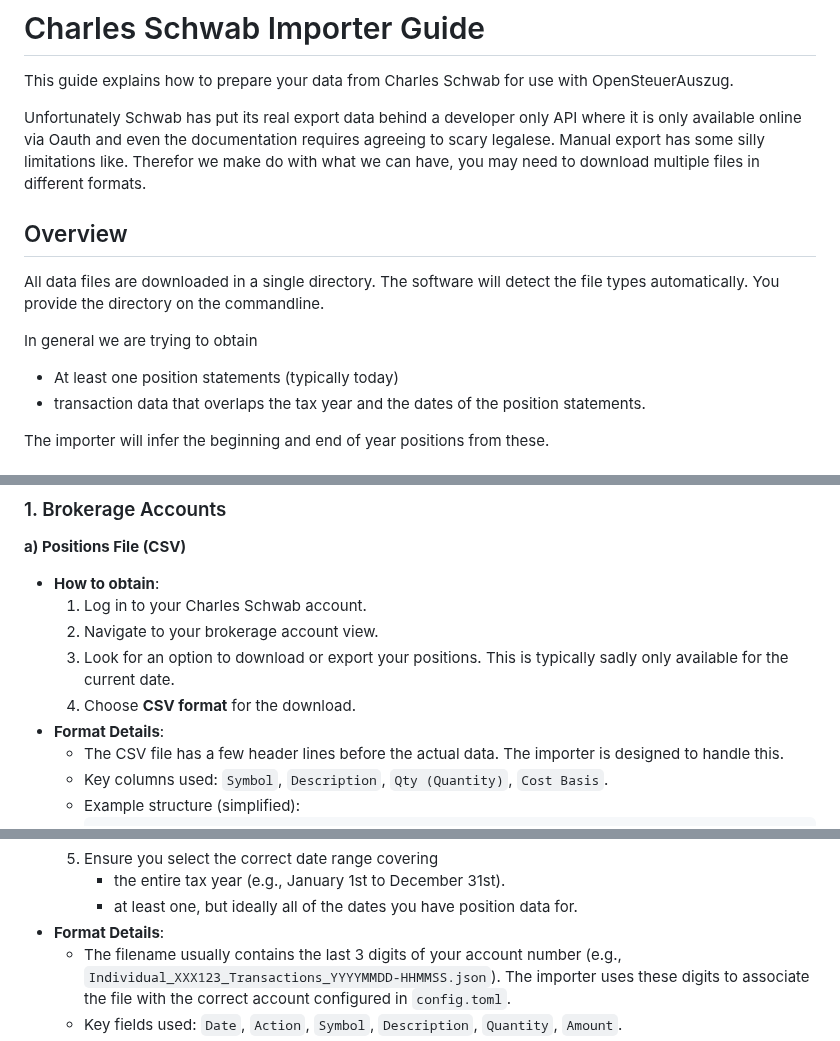
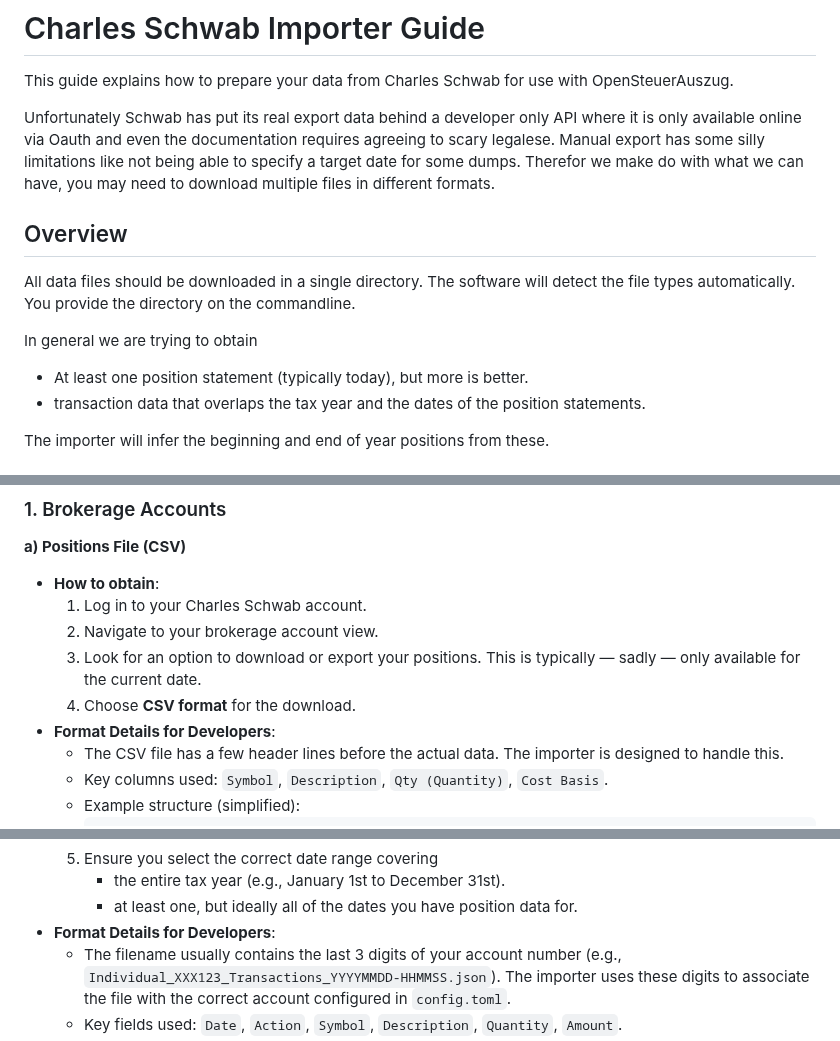
Before and after one commit to vroonhof/opensteuerauszug, a Markdown page: docs/importer_schwab.md, 3 parts joined by grey strips. GitHub-like rendering.

Commit message:
Enhance Schwab data export instruction.

```diff
--- a/docs/importer_schwab.md
+++ b/docs/importer_schwab.md
@@ -3,14 +3,14 @@
 This guide explains how to prepare your data from Charles Schwab for use with OpenSteuerAuszug.
 
 
-Unfortunately Schwab has put its real export data behind a developer only API where it is only available online via Oauth and even the documentation requires agreeing to scary legalese. Manual export has some silly limitations like. Therefor we make do with what we can have, you may need to download multiple files in different formats.
+Unfortunately Schwab has put its real export data behind a developer only API where it is only available online via Oauth and even the documentation requires agreeing to scary legalese. Manual export has some silly limitations like not being able to specify a target date for some dumps. Therefor we make do with what we can have, you may need to download multiple files in different formats.
 
 ## Overview
 
-All data files are downloaded in a single directory. The software will detect the file types automatically. You provide the directory on the commandline.
+All data files should be downloaded in a single directory. The software will detect the file types automatically. You provide the directory on the commandline.
 
 In general we are trying to obtain
-   * At least one position statements (typically today)
+   * At least one position statement (typically today), but more is better.
    * transaction data that overlaps the tax year and the dates of the position statements.
 
 The importer will infer the beginning and end of year positions from these.
@@ -26,9 +26,9 @@ You will need to download data for your Brokerage accounts and any Equity Awards
 *   **How to obtain**:
     1.  Log in to your Charles Schwab account.
     2.  Navigate to your brokerage account view.
-    3.  Look for an option to download or export your positions. This is typically sadly only available for the current date.
+    3.  Look for an option to download or export your positions. This is typically &mdash; sadly &mdash; only available for the current date.
     4.  Choose **CSV format** for the download.
-*   **Format Details**:
+*   **Format Details for Developers**:
     *   The CSV file has a few header lines before the actual data. The importer is designed to handle this.
     *   Key columns used: `Symbol`, `Description`, `Qty (Quantity)`, `Cost Basis`.
     *   Example structure (simplified):
@@ -51,7 +51,7 @@ You will need to download data for your Brokerage accounts and any Equity Awards
     5.  Ensure you select the correct date range covering
         * the entire tax year (e.g., January 1st to December 31st).
         * at least one, but ideally all of the dates you have position data for.
-*   **Format Details**:
+*   **Format Details for Developers**:
     *   The filename usually contains the last 3 digits of your account number (e.g., `Individual_XXX123_Transactions_YYYYMMDD-HHMMSS.json`). The importer uses these digits to associate the file with the correct account configured in `config.toml`.
     *   Key fields used: `Date`, `Action`, `Symbol`, `Description`, `Quantity`, `Amount`.
     *   Example structure (simplified):
```
Also changed, not shown: other parts of docs/importer_schwab.md (+7 -3 lines).
